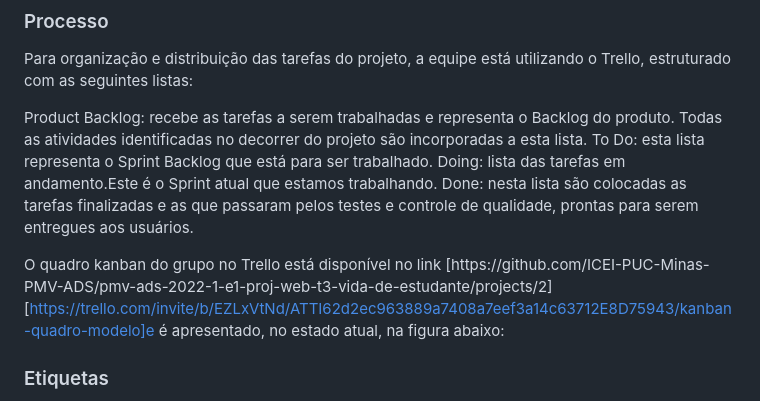
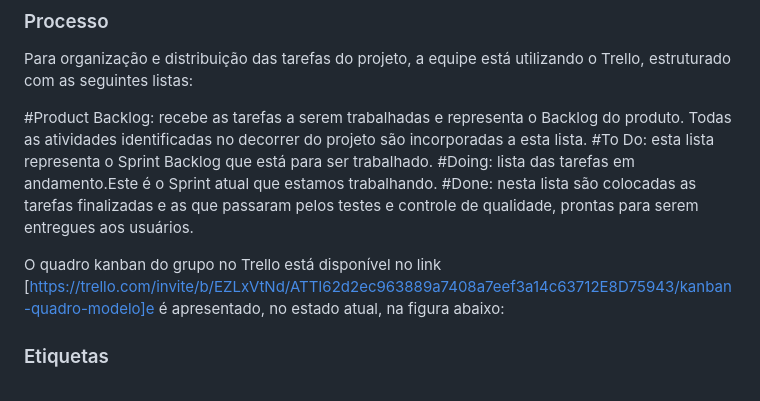
Before and after one commit to ICEI-PUC-Minas-PMV-ADS/PMV-ADS-2024-1-E1-Proj-Direcionamento-Profissional, a Markdown page: documentos/03-Metodologia.md, the part around the change. Rendered like a GitHub page.

```diff
--- a/documentos/03-Metodologia.md
+++ b/documentos/03-Metodologia.md
@@ -22,12 +22,12 @@ A equipe utiliza o Scrum como base para definição do processo de desenvolvimen
 
 Para organização e distribuição das tarefas do projeto, a equipe está utilizando o Trello, estruturado com as seguintes listas:
 
-Product Backlog: recebe as tarefas a serem trabalhadas e representa o Backlog do produto. Todas as atividades identificadas no decorrer do projeto são incorporadas a esta lista.
-To Do: esta lista representa o Sprint Backlog que está para ser trabalhado.
-Doing: lista das tarefas em andamento.Este é o Sprint atual que estamos trabalhando.
-Done: nesta lista são colocadas as tarefas finalizadas e as que passaram pelos testes e controle de qualidade, prontas para serem entregues aos usuários.
+#Product Backlog: recebe as tarefas a serem trabalhadas e representa o Backlog do produto. Todas as atividades identificadas no decorrer do projeto são incorporadas a esta lista.
+#To Do: esta lista representa o Sprint Backlog que está para ser trabalhado.
+#Doing: lista das tarefas em andamento.Este é o Sprint atual que estamos trabalhando.
+#Done: nesta lista são colocadas as tarefas finalizadas e as que passaram pelos testes e controle de qualidade, prontas para serem entregues aos usuários.
 
-O quadro kanban do grupo no Trello está disponível no link [https://github.com/ICEI-PUC-Minas-PMV-ADS/pmv-ads-2022-1-e1-proj-web-t3-vida-de-estudante/projects/2][https://trello.com/invite/b/EZLxVtNd/ATTI62d2ec963889a7408a7eef3a14c63712E8D75943/kanban-quadro-modelo]e é apresentado, no estado atual, na figura abaixo:
+O quadro kanban do grupo no Trello está disponível no link [https://trello.com/invite/b/EZLxVtNd/ATTI62d2ec963889a7408a7eef3a14c63712E8D75943/kanban-quadro-modelo]e é apresentado, no estado atual, na figura abaixo:
 
 
 ### Etiquetas
```
